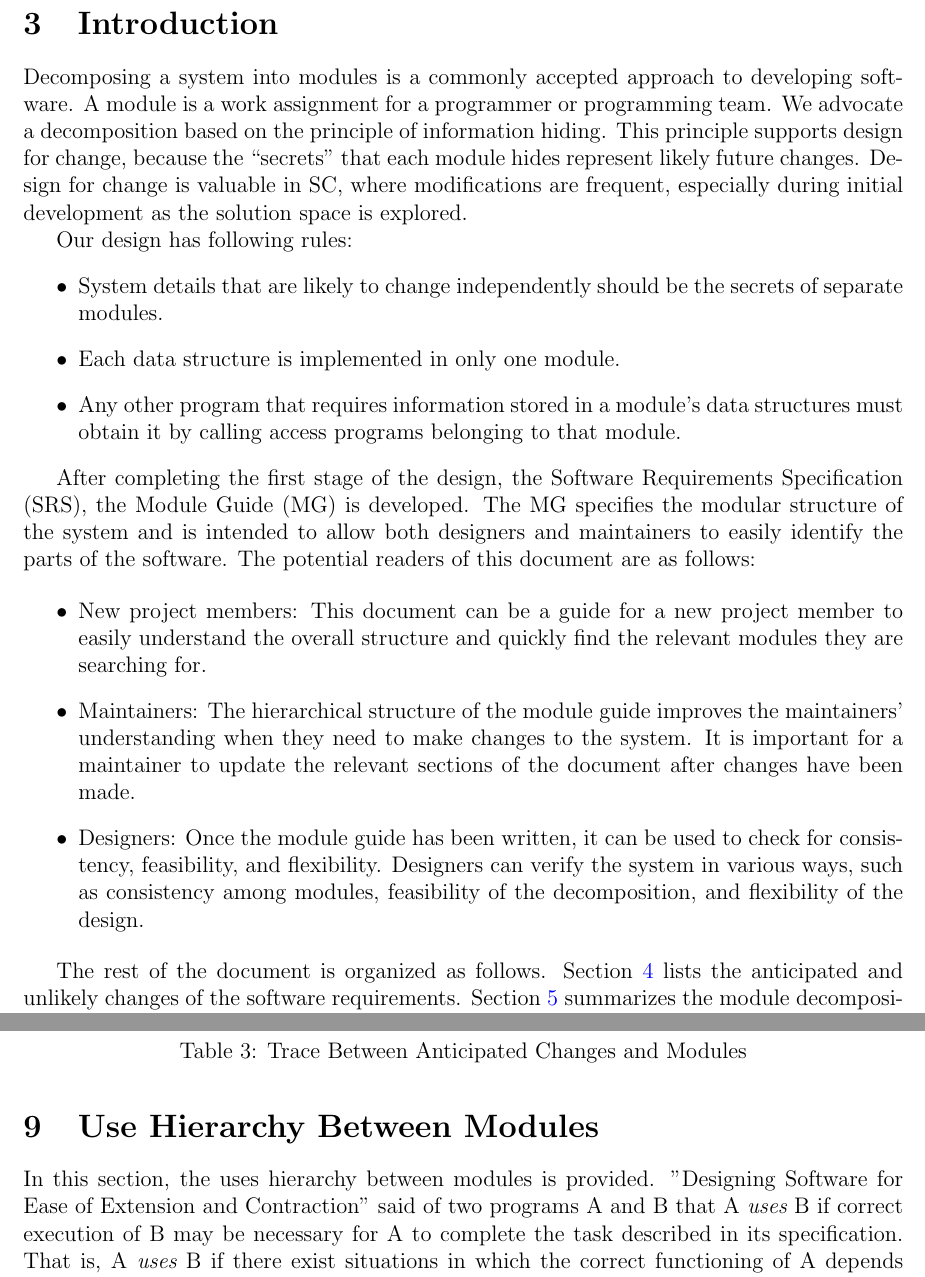
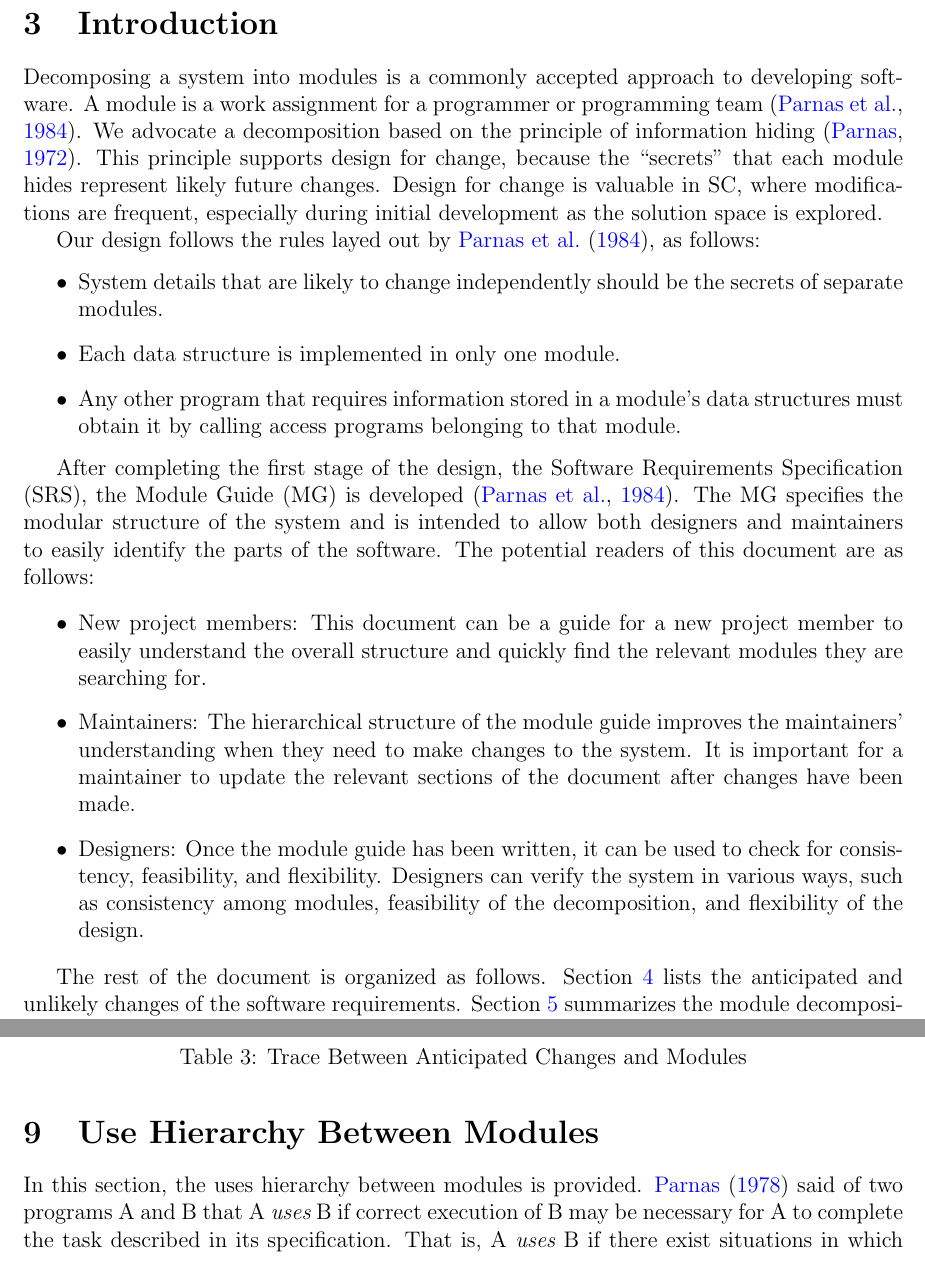
Before and after one commit to WaqarAwan376/Damped_Harmonic_Oscillator-CAS741, a LaTeX document (docs/Design/SoftArchitecture/MG.tex): two parts of pages 6 and 12 of 14 before the commit and two parts of pages 6 and 12 of 15 after it, joined at a grey line, cut so that both start at the same text. Compiled offline with pdfLaTeX.

Commit message:
Fix: Citation issue

```diff
--- a/docs/Design/SoftArchitecture/MG.tex
+++ b/docs/Design/SoftArchitecture/MG.tex
@@ -87,14 +87,14 @@ This section records information for easy reference.
 
 Decomposing a system into modules is a commonly accepted approach to developing
 software.  A module is a work assignment for a programmer or programming
-team.  We advocate a decomposition
-based on the principle of information hiding.  This
+team~\citep{ParnasEtAl1984}.  We advocate a decomposition
+based on the principle of information hiding~\citep{Parnas1972a}.  This
 principle supports design for change, because the ``secrets'' that each module
 hides represent likely future changes.  Design for change is valuable in SC,
 where modifications are frequent, especially during initial development as the
 solution space is explored.
 
-Our design has following rules:
+Our design follows the rules layed out by \citet{ParnasEtAl1984}, as follows:
 \begin{itemize}
 \item System details that are likely to change independently should be the
   secrets of separate modules.
@@ -104,7 +104,7 @@ Our design has following rules:
 \end{itemize}
 
 After completing the first stage of the design, the Software Requirements
-Specification (SRS), the Module Guide (MG) is developed. The MG
+Specification (SRS), the Module Guide (MG) is developed~\citep{ParnasEtAl1984}. The MG
 specifies the modular structure of the system and is intended to allow both
 designers and maintainers to easily identify the parts of the software.  The
 potential readers of this document are as follows:
@@ -395,7 +395,7 @@ NFR1 & \mref{mHH}\\
 \section{Use Hierarchy Between Modules} \label{SecUse}
 
 In this section, the uses hierarchy between modules is
-provided. "Designing Software for Ease of Extension and Contraction" said of two programs A and B that A {\em uses} B if
+provided. \citet{Parnas1978} said of two programs A and B that A {\em uses} B if
 correct execution of B may be necessary for A to complete the task described in
 its specification. That is, A {\em uses} B if there exist situations in which
 the correct functioning of A depends upon the availability of a correct
```
Also changed, not shown: docs/Design/SoftDetailedDes/MIS.tex (+3 -4 lines), docs/Design/SoftArchitecture/MG.pdf, docs/Design/SoftDetailedDes/MIS.pdf, docs/Design/SoftArchitecture/MG.tex (2 more changed lines).
